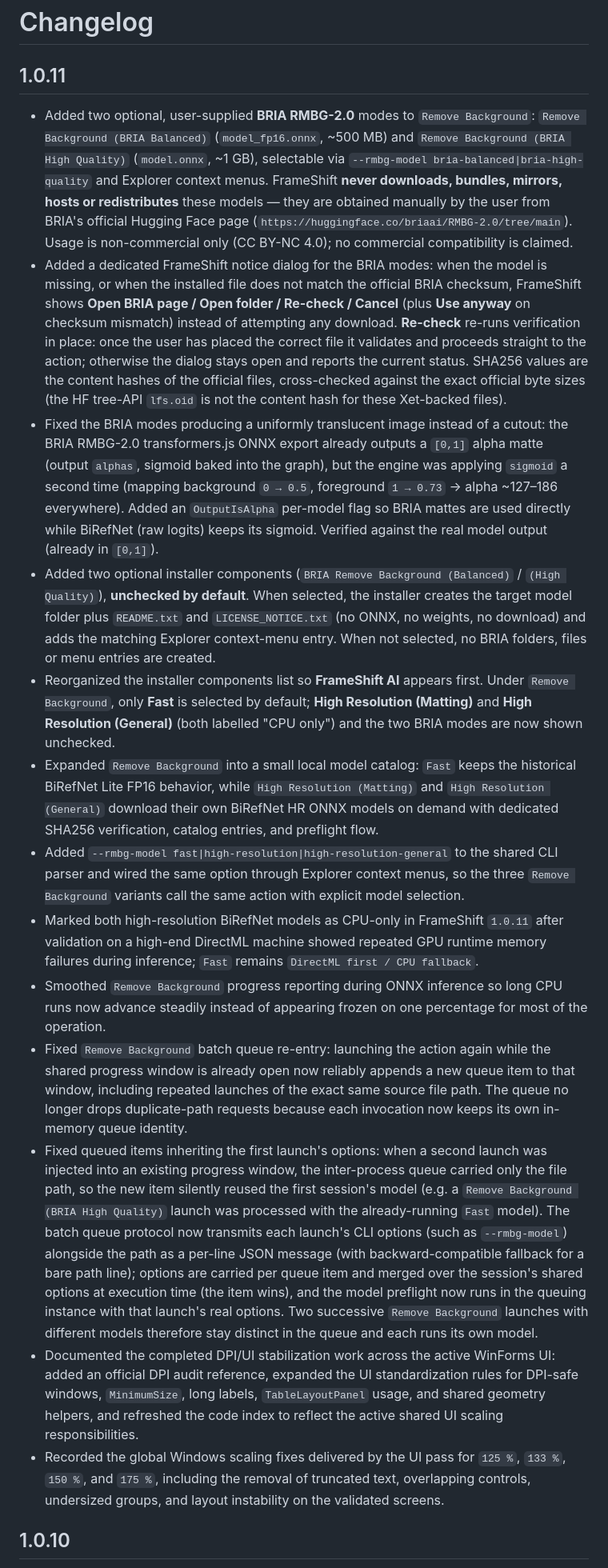
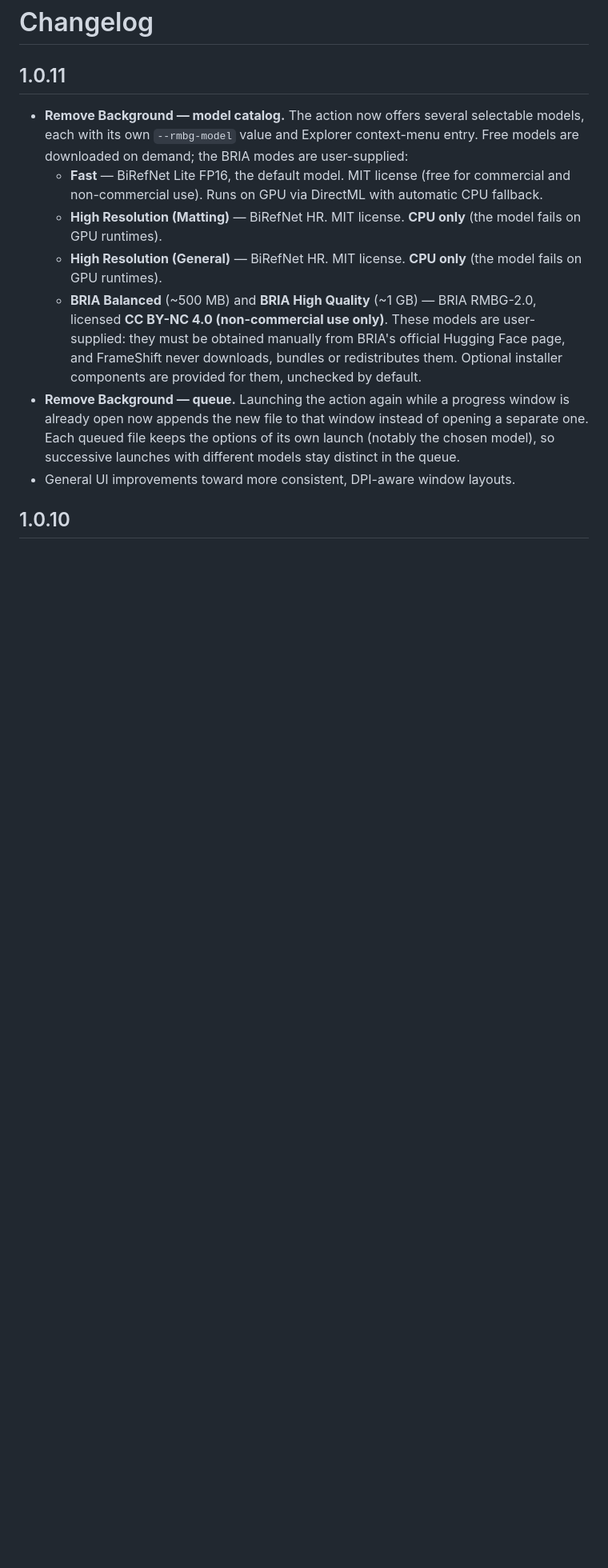
Before and after one commit to Gaurox/FrameShift, a Markdown page: docs/CHANGELOG.md, the part around the change. Shown at 80% size. Drawn GitHub-style; blank space fills up the shorter version.

Commit message:
docs: simplify and restructure 1.0.11 changelog
Co-Authored-By: Claude Opus 4.8 <noreply@anthropic.com>

```diff
--- a/docs/CHANGELOG.md
+++ b/docs/CHANGELOG.md
@@ -2,19 +2,13 @@
 
 ## 1.0.11
 
-- Added two optional, user-supplied **BRIA RMBG-2.0** modes to `Remove Background`: `Remove Background (BRIA Balanced)` (`model_fp16.onnx`, ~500 MB) and `Remove Background (BRIA High Quality)` (`model.onnx`, ~1 GB), selectable via `--rmbg-model bria-balanced|bria-high-quality` and Explorer context menus. FrameShift **never downloads, bundles, mirrors, hosts or redistributes** these models — they are obtained manually by the user from BRIA's official Hugging Face page (`https://huggingface.co/briaai/RMBG-2.0/tree/main`). Usage is non-commercial only (CC BY-NC 4.0); no commercial compatibility is claimed.
-- Added a dedicated FrameShift notice dialog for the BRIA modes: when the model is missing, or when the installed file does not match the official BRIA checksum, FrameShift shows **Open BRIA page / Open folder / Re-check / Cancel** (plus **Use anyway** on checksum mismatch) instead of attempting any download. **Re-check** re-runs verification in place: once the user has placed the correct file it validates and proceeds straight to the action; otherwise the dialog stays open and reports the current status. SHA256 values are the content hashes of the official files, cross-checked against the exact official byte sizes (the HF tree-API `lfs.oid` is not the content hash for these Xet-backed files).
-- Fixed the BRIA modes producing a uniformly translucent image instead of a cutout: the BRIA RMBG-2.0 transformers.js ONNX export already outputs a `[0,1]` alpha matte (output `alphas`, sigmoid baked into the graph), but the engine was applying `sigmoid` a second time (mapping background `0 → 0.5`, foreground `1 → 0.73` → alpha ~127–186 everywhere). Added an `OutputIsAlpha` per-model flag so BRIA mattes are used directly while BiRefNet (raw logits) keeps its sigmoid. Verified against the real model output (already in `[0,1]`).
-- Added two optional installer components (`BRIA Remove Background (Balanced)` / `(High Quality)`), **unchecked by default**. When selected, the installer creates the target model folder plus `README.txt` and `LICENSE_NOTICE.txt` (no ONNX, no weights, no download) and adds the matching Explorer context-menu entry. When not selected, no BRIA folders, files or menu entries are created.
-- Reorganized the installer components list so **FrameShift AI** appears first. Under `Remove Background`, only **Fast** is selected by default; **High Resolution (Matting)** and **High Resolution (General)** (both labelled "CPU only") and the two BRIA modes are now shown unchecked.
-- Expanded `Remove Background` into a small local model catalog: `Fast` keeps the historical BiRefNet Lite FP16 behavior, while `High Resolution (Matting)` and `High Resolution (General)` download their own BiRefNet HR ONNX models on demand with dedicated SHA256 verification, catalog entries, and preflight flow.
-- Added `--rmbg-model fast|high-resolution|high-resolution-general` to the shared CLI parser and wired the same option through Explorer context menus, so the three `Remove Background` variants call the same action with explicit model selection.
-- Marked both high-resolution BiRefNet models as CPU-only in FrameShift `1.0.11` after validation on a high-end DirectML machine showed repeated GPU runtime memory failures during inference; `Fast` remains `DirectML first / CPU fallback`.
-- Smoothed `Remove Background` progress reporting during ONNX inference so long CPU runs now advance steadily instead of appearing frozen on one percentage for most of the operation.
-- Fixed `Remove Background` batch queue re-entry: launching the action again while the shared progress window is already open now reliably appends a new queue item to that window, including repeated launches of the exact same source file path. The queue no longer drops duplicate-path requests because each invocation now keeps its own in-memory queue identity.
-- Fixed queued items inheriting the first launch's options: when a second launch was injected into an existing progress window, the inter-process queue carried only the file path, so the new item silently reused the first session's model (e.g. a `Remove Background (BRIA High Quality)` launch was processed with the already-running `Fast` model). The batch queue protocol now transmits each launch's CLI options (such as `--rmbg-model`) alongside the path as a per-line JSON message (with backward-compatible fallback for a bare path line); options are carried per queue item and merged over the session's shared options at execution time (the item wins), and the model preflight now runs in the queuing instance with that launch's real options. Two successive `Remove Background` launches with different models therefore stay distinct in the queue and each runs its own model.
-- Documented the completed DPI/UI stabilization work across the active WinForms UI: added an official DPI audit reference, expanded the UI standardization rules for DPI-safe windows, `MinimumSize`, long labels, `TableLayoutPanel` usage, and shared geometry helpers, and refreshed the code index to reflect the active shared UI scaling responsibilities.
-- Recorded the global Windows scaling fixes delivered by the UI pass for `125 %`, `133 %`, `150 %`, and `175 %`, including the removal of truncated text, overlapping controls, undersized groups, and layout instability on the validated screens.
+- **Remove Background — model catalog.** The action now offers several selectable models, each with its own `--rmbg-model` value and Explorer context-menu entry. Free models are downloaded on demand; the BRIA modes are user-supplied:
+  - **Fast** — BiRefNet Lite FP16, the default model. MIT license (free for commercial and non-commercial use). Runs on GPU via DirectML with automatic CPU fallback.
+  - **High Resolution (Matting)** — BiRefNet HR. MIT license. **CPU only** (the model fails on GPU runtimes).
+  - **High Resolution (General)** — BiRefNet HR. MIT license. **CPU only** (the model fails on GPU runtimes).
+  - **BRIA Balanced** (~500 MB) and **BRIA High Quality** (~1 GB) — BRIA RMBG-2.0, licensed **CC BY-NC 4.0 (non-commercial use only)**. These models are user-supplied: they must be obtained manually from BRIA's official Hugging Face page, and FrameShift never downloads, bundles or redistributes them. Optional installer components are provided for them, unchecked by default.
+- **Remove Background — queue.** Launching the action again while a progress window is already open now appends the new file to that window instead of opening a separate one. Each queued file keeps the options of its own launch (notably the chosen model), so successive launches with different models stay distinct in the queue.
+- General UI improvements toward more consistent, DPI-aware window layouts.
 
 ## 1.0.10
 
```
